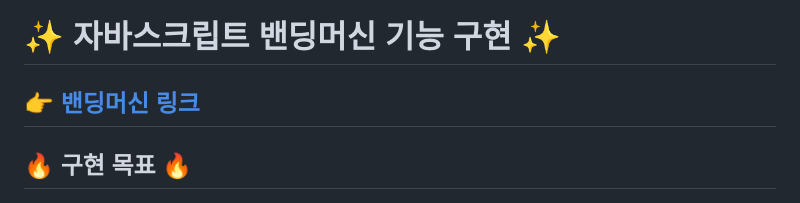
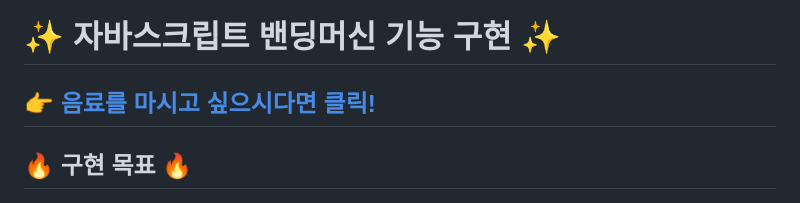
Before and after one commit to Skyllerrr/Vending_Machine, a Markdown page: README.md, the part around the change. GitHub-like rendering.

```diff
--- a/README.md
+++ b/README.md
@@ -1,6 +1,6 @@
 # ✨ 자바스크립트 밴딩머신 기능 구현 ✨
 
-## [👉 밴딩머신 링크](https://skyllerrr.github.io/Vending_Machine/)
+## [👉 음료를 마시고 싶으시다면 클릭!](https://skyllerrr.github.io/Vending_Machine/)
 
 ## 🔥 구현 목표 🔥
 
```
